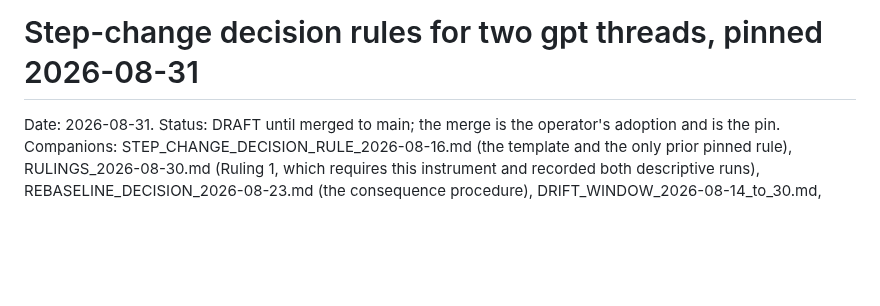
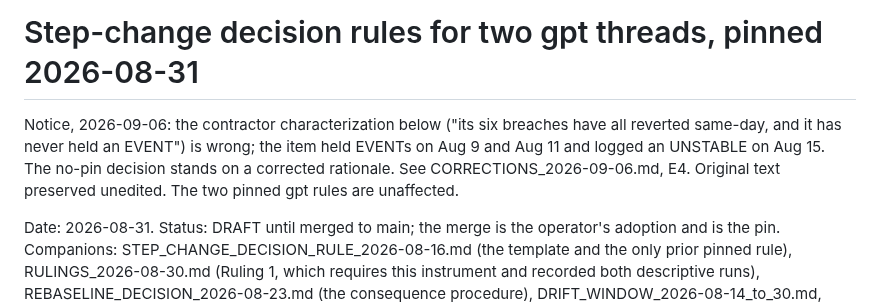
Before and after one commit to annawhooo/self-context-calibration, a Markdown page: probe/STEP_CHANGE_DECISION_RULES_2026-08-31.md, the part around the change. Rendered like a GitHub page; blank space fills up the shorter version.

```diff
--- a/probe/STEP_CHANGE_DECISION_RULES_2026-08-31.md
+++ b/probe/STEP_CHANGE_DECISION_RULES_2026-08-31.md
@@ -1,4 +1,11 @@
 # Step-change decision rules for two gpt threads, pinned 2026-08-31
+
+Notice, 2026-09-06: the contractor characterization below ("its
+six breaches have all reverted same-day, and it has never held an
+EVENT") is wrong; the item held EVENTs on Aug 9 and Aug 11 and
+logged an UNSTABLE on Aug 15. The no-pin decision stands on a
+corrected rationale. See CORRECTIONS_2026-09-06.md, E4. Original
+text preserved unedited. The two pinned gpt rules are unaffected.
 
 Date: 2026-08-31. Status: DRAFT until merged to main; the merge is
 the operator's adoption and is the pin. Companions:
```
Also changed, not shown: probe/CORRECTIONS_2026-09-06.md (added, +73 -0 lines).
